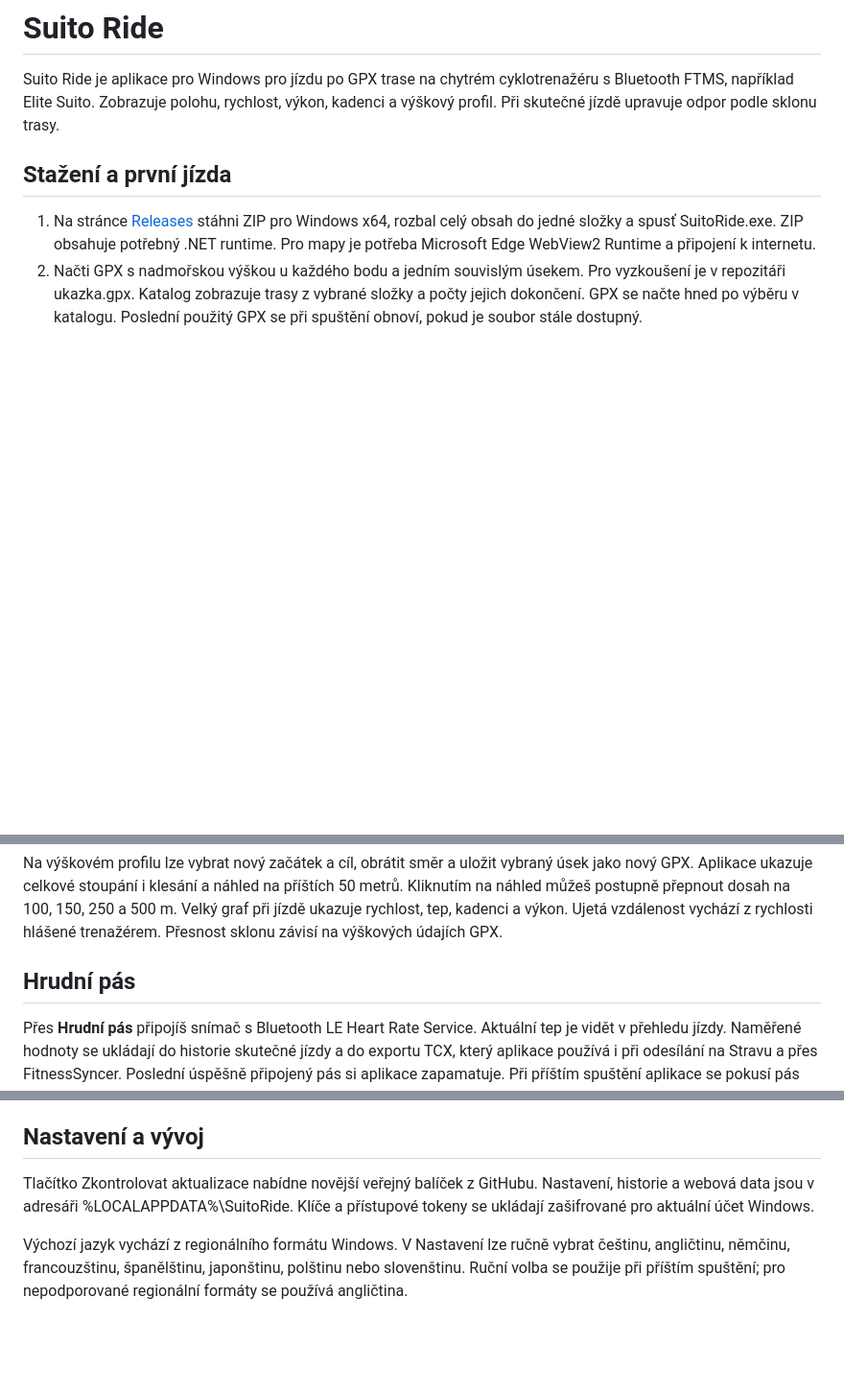
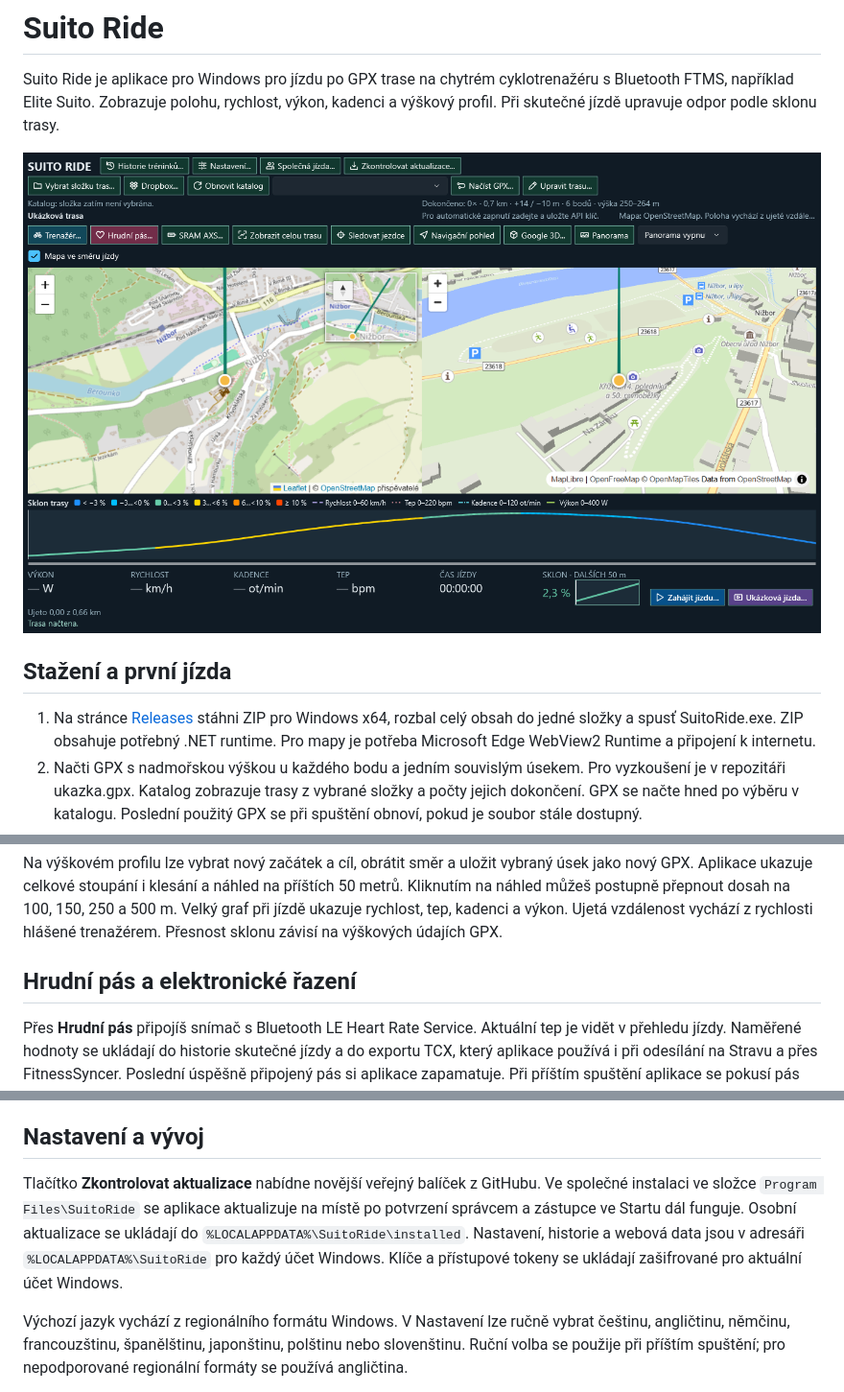
Before and after one commit to Pazout/SuitoRide, a Markdown page: README.md, 3 parts joined by grey strips. Shown at 96% size. Rendered like a GitHub page; pictures changed too: docs/suito-ride-map-and-profile.png (added); blank space fills up the shorter version.

Commit message:
Document Suito Ride 0.2.18 with application screenshot

```diff
--- a/README.md
+++ b/README.md
@@ -1,6 +1,8 @@
 # Suito Ride
 
 Suito Ride je aplikace pro Windows pro jízdu po GPX trase na chytrém cyklotrenažéru s Bluetooth FTMS, například Elite Suito. Zobrazuje polohu, rychlost, výkon, kadenci a výškový profil. Při skutečné jízdě upravuje odpor podle sklonu trasy.
+
+![Suito Ride v0.2.18 s ukázkovou GPX trasou, navigačním pohledem a barevným výškovým profilem](docs/suito-ride-map-and-profile.png)
 
 ## Stažení a první jízda
 
@@ -15,7 +17,7 @@ Základní mapa a navigační pohled MapLibre fungují bez klíče. Navigace se
 
 Na výškovém profilu lze vybrat nový začátek a cíl, obrátit směr a uložit vybraný úsek jako nový GPX. Aplikace ukazuje celkové stoupání i klesání a náhled na příštích 50 metrů. Kliknutím na náhled můžeš postupně přepnout dosah na 100, 150, 250 a 500 m. Velký graf při jízdě ukazuje rychlost, tep, kadenci a výkon. Ujetá vzdálenost vychází z rychlosti hlášené trenažérem. Přesnost sklonu závisí na výškových údajích GPX.
 
-## Hrudní pás
+## Hrudní pás a elektronické řazení
 
 Přes **Hrudní pás** připojíš snímač s Bluetooth LE Heart Rate Service. Aktuální tep je vidět v přehledu jízdy. Naměřené hodnoty se ukládají do historie skutečné jízdy a do exportu TCX, který aplikace používá i při odesílání na Stravu a přes FitnessSyncer. Poslední úspěšně připojený pás si aplikace zapamatuje. Při příštím spuštění aplikace se pokusí pás vyhledat a připojit. Automatické vyhledávání pásu i trenažéru běží nejvýš pět minut. Ruční vyhledání nebo připojení zruší automatický pokus pro dané zařízení jen v aktuálním spuštění aplikace.
 
@@ -35,7 +37,7 @@ Pro společnou jízdu použijte shodnou GPX trasu včetně směru a vybraného
 
 ## Nastavení a vývoj
 
-Tlačítko Zkontrolovat aktualizace nabídne novější veřejný balíček z GitHubu. Nastavení, historie a webová data jsou v adresáři %LOCALAPPDATA%\SuitoRide. Klíče a přístupové tokeny se ukládají zašifrované pro aktuální účet Windows.
+Tlačítko **Zkontrolovat aktualizace** nabídne novější veřejný balíček z GitHubu. Ve společné instalaci ve složce `Program Files\SuitoRide` se aplikace aktualizuje na místě po potvrzení správcem a zástupce ve Startu dál funguje. Osobní aktualizace se ukládají do `%LOCALAPPDATA%\SuitoRide\installed`. Nastavení, historie a webová data jsou v adresáři `%LOCALAPPDATA%\SuitoRide` pro každý účet Windows. Klíče a přístupové tokeny se ukládají zašifrované pro aktuální účet Windows.
 
 Výchozí jazyk vychází z regionálního formátu Windows. V Nastavení lze ručně vybrat češtinu, angličtinu, němčinu, francouzštinu, španělštinu, japonštinu, polštinu nebo slovenštinu. Ruční volba se použije při příštím spuštění; pro nepodporované regionální formáty se používá angličtina.
 
```
